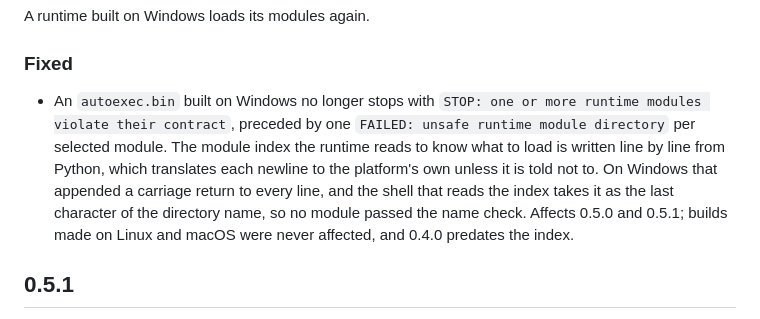
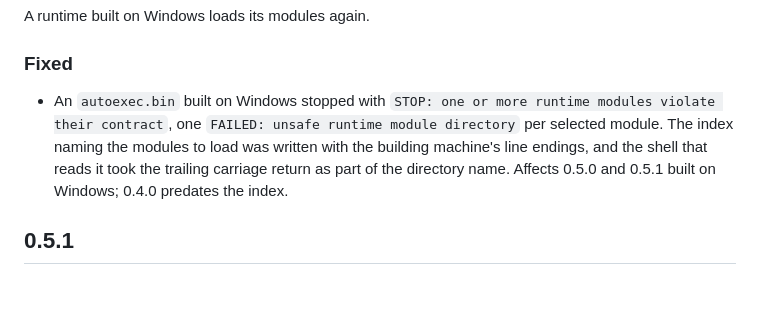
Before and after one commit to Tratosca/rx3-toolkit, a Markdown page: CHANGELOG.md, the part around the change. Rendered like a GitHub page; blank space fills up the shorter version.

Commit message:
docs(changelog): tighten the 0.5.2 entry
The published notes carry the shorter text already; this brings the file in
line with them. What goes is the detour through Python's newline translation,
which belongs to the commit that fixed it rather than to release notes.

```diff
--- a/CHANGELOG.md
+++ b/CHANGELOG.md
@@ -7,15 +7,12 @@ A runtime built on Windows loads its modules again.
 
 ### Fixed
 
-- An `autoexec.bin` built on Windows no longer stops with
-  `STOP: one or more runtime modules violate their contract`, preceded by one
-  `FAILED: unsafe runtime module directory` per selected module. The module
-  index the runtime reads to know what to load is written line by line from
-  Python, which translates each newline to the platform's own unless it is told
-  not to. On Windows that appended a carriage return to every line, and the
-  shell that reads the index takes it as the last character of the directory
-  name, so no module passed the name check. Affects 0.5.0 and 0.5.1; builds
-  made on Linux and macOS were never affected, and 0.4.0 predates the index.
+- An `autoexec.bin` built on Windows stopped with `STOP: one or more runtime
+  modules violate their contract`, one `FAILED: unsafe runtime module
+  directory` per selected module. The index naming the modules to load was
+  written with the building machine's line endings, and the shell that reads it
+  took the trailing carriage return as part of the directory name. Affects
+  0.5.0 and 0.5.1 built on Windows; 0.4.0 predates the index.
 
 ## 0.5.1
 
```
